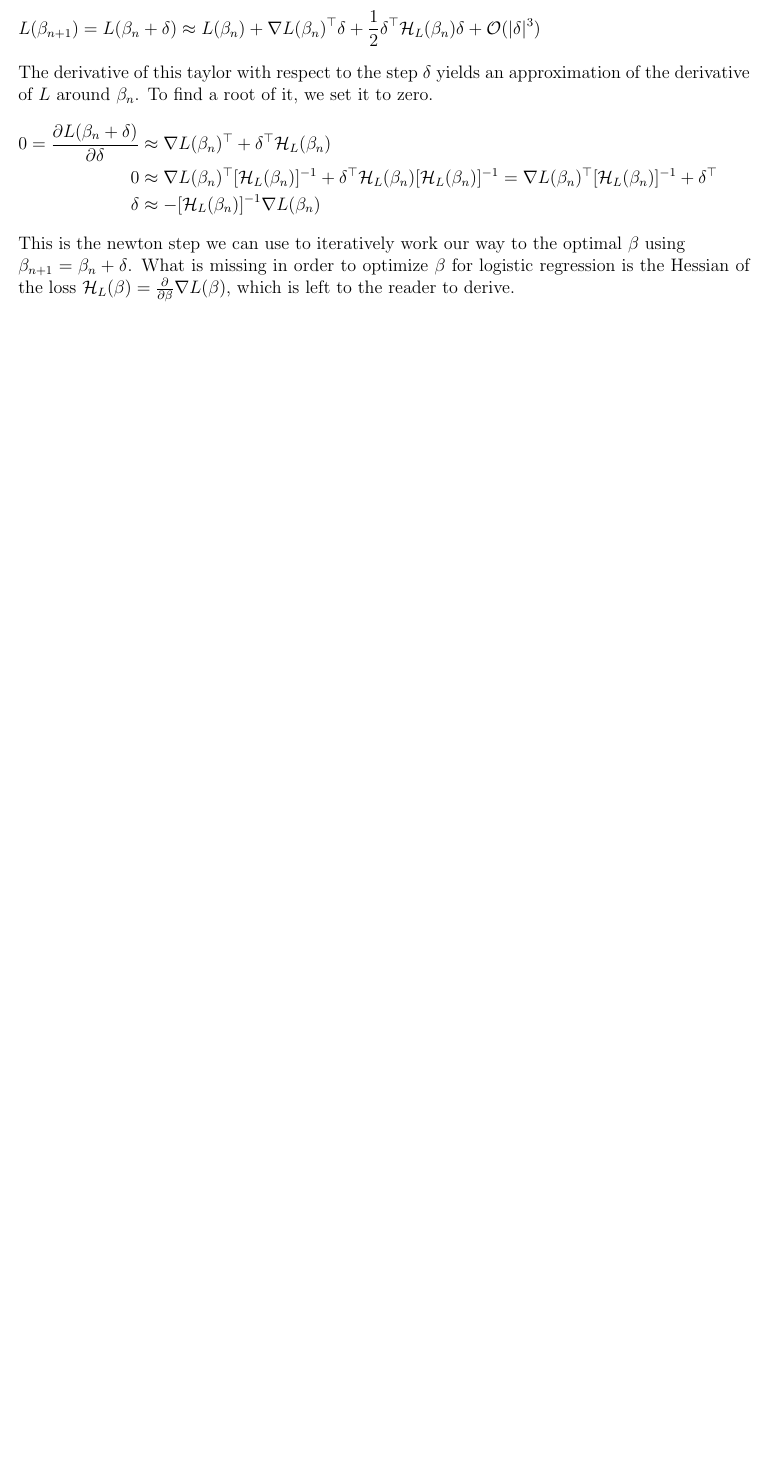
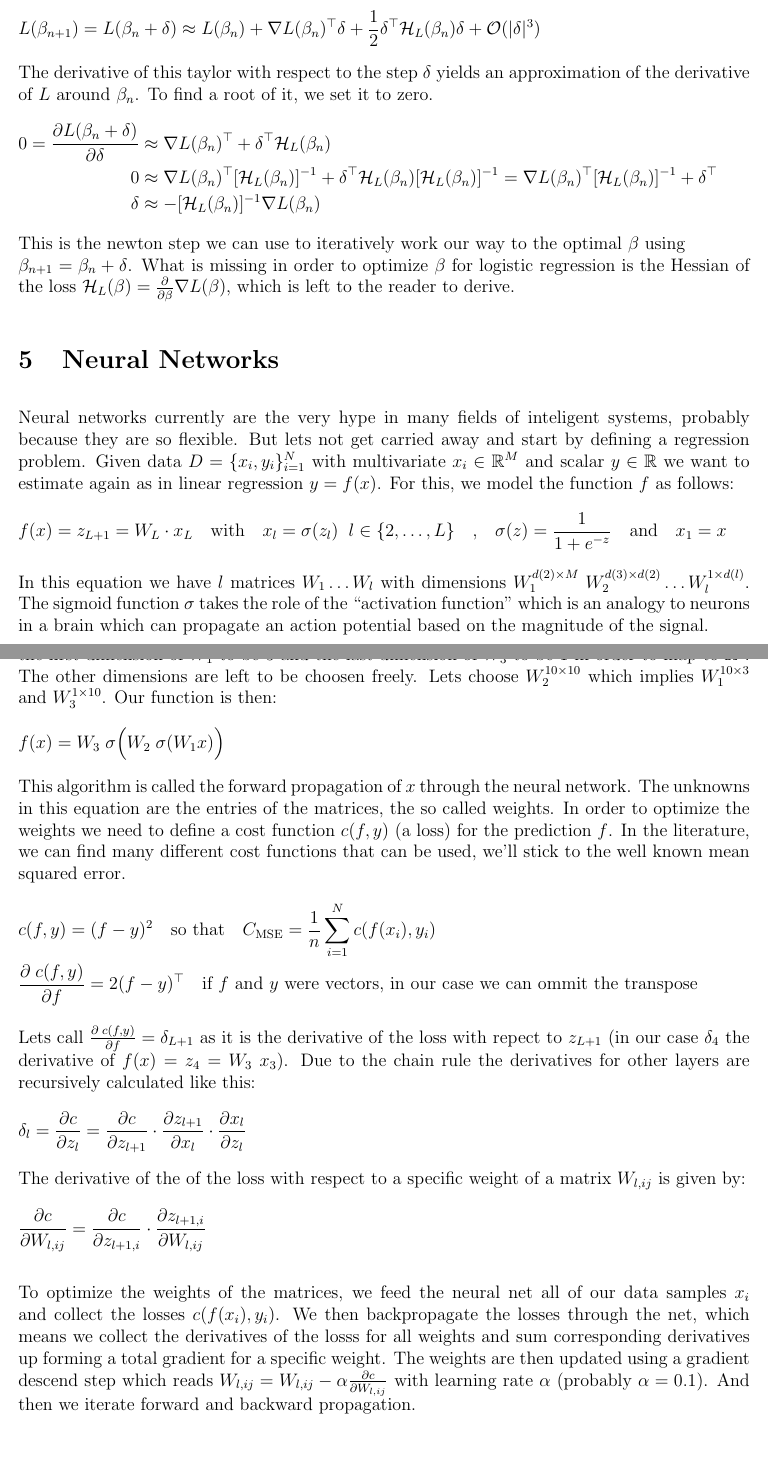
Before and after one commit to hageldave/Tex, a LaTeX document (mlr_summary.tex): part of page 7 of 7 before the commit and two parts of pages 8 and 9 of 11 after it, the two joined at a grey line, cut so that both start at the same text, the shorter picture padded with empty space. Compiled offline with pdfLaTeX.

Commit message:
NN and PCA

```diff
--- a/mlr_summary.tex
+++ b/mlr_summary.tex
@@ -312,3 +316,44 @@ This is the newton step we can use to iteratively work our way to the optimal $\
 What is missing in order to optimize $\beta$ for logistic regression is the Hessian of the loss $\mathcal{H}_L(\beta) = \deriv{}{\beta}\nabla L(\beta)$, which is left to the reader to derive.
 
 
+\section{Neural Networks}
+Neural networks currently are the very hype in many fields of inteligent systems, probably because they are so flexible.
+But lets not get carried away and start by defining a regression problem.
+Given data $D=\{x_i,y_i\}_{i=1}^N$ with multivariate $x_i \in \dom{R}^M$ and scalar $y\in\dom{R}$ we want to estimate again as in linear regression $y=f(x)$.
+For this, we model the function $f$ as follows:
+\eqnsnn{&
+f(x) = z_{L+1} = W_L*x_L \with x_l = \sigma(z_l) \;\;l\in\{2,\dots,L\} \mathtext{,} \sigma(z) = \frac{1}{1+e^{-z}} \mathtext{and} x_1 = x
+&&}
+In this equation we have $l$ matrices $W_1 \dots W_l$ with dimensions $W_1^{d(2)\times M}\; W_2^{d(3)\times d(2)}\dots W_l^{1\times d(l)}$.
+The sigmoid function $\sigma$ takes the role of the \enquote{activation function} which is an analogy to neurons in a brain which can propagate an action potential based on the magnitude of the signal.
+
+Lets get more intuition on this from a simple example.
+Suppose $x \in \dom{R}^3$ and $y \in \dom{R}^1$ and we have three matrices $W_1\;W_2\;W_3$.
+To be able to input our $x$ into the neural net we have to choose the first dimension of $W_1$ to be $3$ and the last dimension of $W_3$ to be $1$ in order to map to $\dom{R}^1$. The other dimensions are left to be choosen freely. Lets choose $W_2^{10\times 10}$ which implies $W_1^{10 \times 3}$ and $W_3^{1 \times 10}$.
+Our function is then:
+\eqnsnn{&
+f(x) = W_3\;\sigma\Big(W_2\;\sigma(W_1x)\Big)
+&&}
+This algorithm is called the forward propagation of $x$ through the neural network.
+The unknowns in this equation are the entries of the matrices, the so called weights.
+In order to optimize the weights we need to define a cost function $c(f,y)$ (a loss) for the prediction $f$.
+In the literature, we can find many different cost functions that can be used, we'll stick to the well known mean squared error.
+\eqnsnn{&
+c(f,y) = (f-y)^2 \mathtext{so that} C_\text{MSE} = \frac1n \sum_{i=1}^N c(f(x_i),y_i)
+&&\\&
+\deriv{\;c(f,y)}{f} = 2(f-y)\T \mathtext{if $f$ and $y$ were vectors, in our case we can ommit the transpose}
+&&}
+Lets call $\deriv{\;c(f,y)}{f} = \delta_{L+1}$ as it is the derivative of the loss with repect to $z_{L+1}$ (in our case $\delta_4$ the derivative of $f(x) = z_4=W_3\;x_3$).
+Due to the chain rule the derivatives for other layers are recursively calculated like this:
+\eqnsnn{&
+\delta_l = \deriv{c}{z_l} = \deriv{c}{z_{l+1}} * \deriv{z_{l+1}}{x_l}*\deriv{x_l}{z_l}
+&&}
+The derivative of the of the loss with respect to a specific weight of a matrix $W_{l,ij}$ is given by:
+\eqnsnn{&
+\deriv{c}{W_{l,ij}} = \deriv{c}{z_{l+1,i}}*\deriv{z_{l+1,i}}{W_{l,ij}}
+&&}
+
+To optimize the weights of the matrices, we feed the neural net all of our data samples $x_i$ and collect the losses $c(f(x_i),y_i)$.
+We then backpropagate the losses through the net, which means we collect the derivatives of the losss for all weights and sum corresponding derivatives up forming a total gradient for a specific weight.
+The weights are then updated using a gradient descend step which reads $W_{l,ij} = W_{l,ij} - \alpha \deriv{c}{W_{l,ij}}$ with learning rate $\alpha$ (probably $\alpha=0.1$).
+And then we iterate forward and backward propagation.
```
Also changed, not shown: mlr_summary.tex (76 more changed lines).
